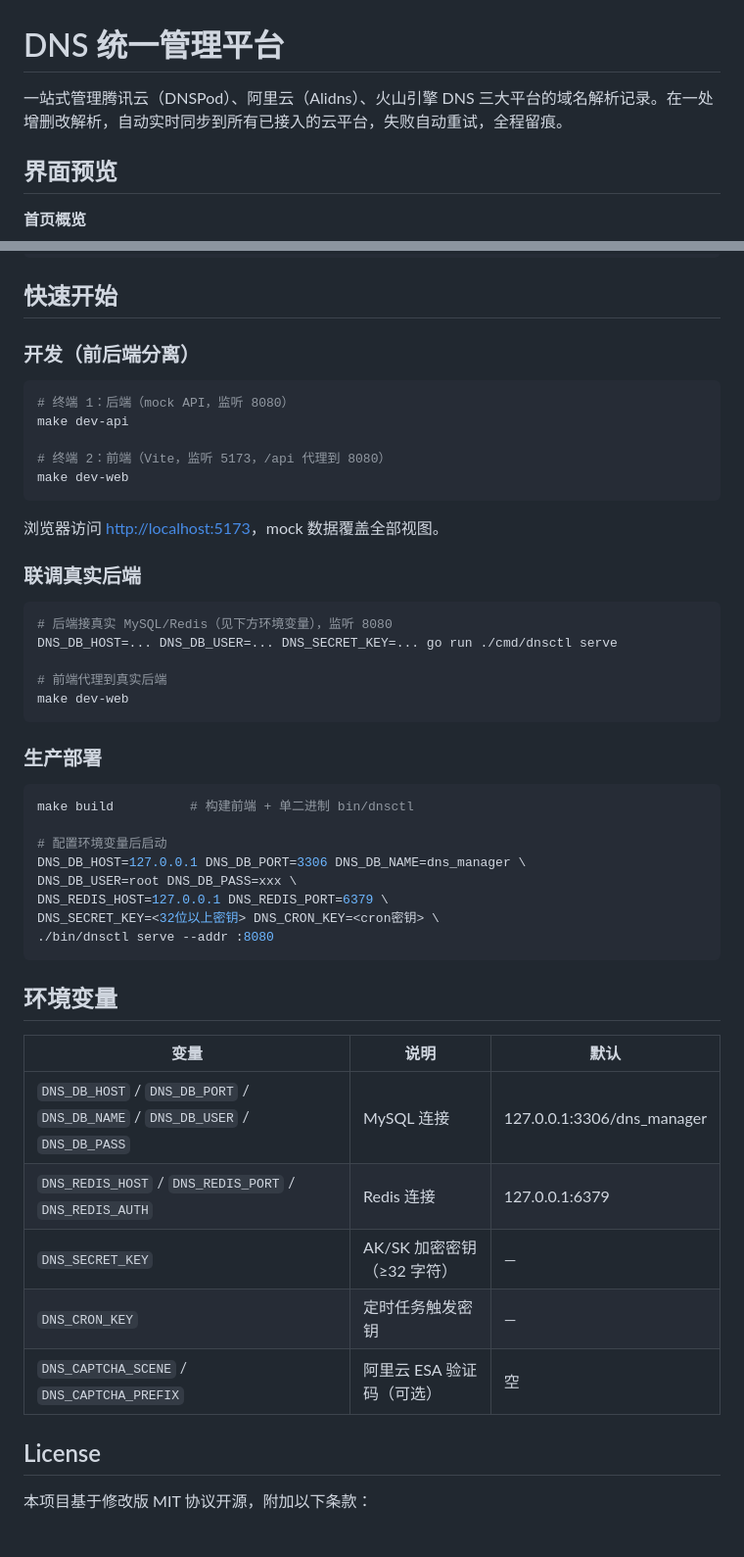
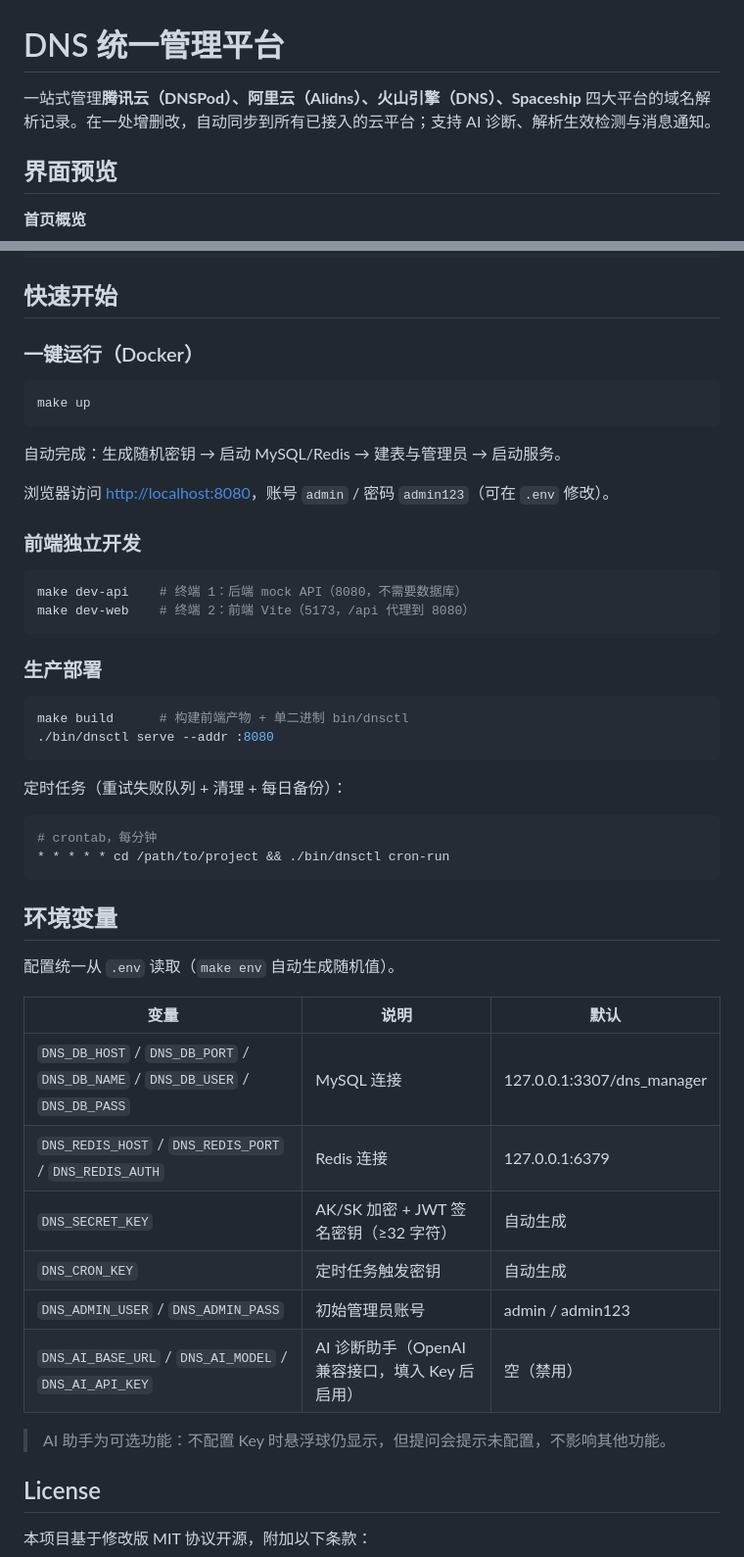
Before and after one commit to FQkun/all-in-dns, a Markdown page: README.md, 2 parts joined by grey strips. Shown at 98% size. Rendered like a GitHub page; blank space fills up the shorter version.

````diff
--- a/README.md
+++ b/README.md
@@ -1,6 +1,6 @@
 # DNS 统一管理平台
 
-一站式管理腾讯云（DNSPod）、阿里云（Alidns）、火山引擎 DNS 三大平台的域名解析记录。在一处增删改解析，自动实时同步到所有已接入的云平台，失败自动重试，全程留痕。
+一站式管理**腾讯云（DNSPod）、阿里云（Alidns）、火山引擎（DNS）、Spaceship** 四大平台的域名解析记录。在一处增删改，自动同步到所有已接入的云平台；支持 AI 诊断、解析生效检测与消息通知。
 
 ## 界面预览
 
@@ -61,50 +79,51 @@ migrations/schema.sql 数据库结构（安装时导入）
 
 ## 快速开始
 
-### 开发（前后端分离）
+### 一键运行（Docker）
 
 ```bash
-# 终端 1：后端（mock API，监听 8080）
-make dev-api
-
-# 终端 2：前端（Vite，监听 5173，/api 代理到 8080）
-make dev-web
+make up
 ```
 
-浏览器访问 <http://localhost:5173>，mock 数据覆盖全部视图。
+自动完成：生成随机密钥 → 启动 MySQL/Redis → 建表与管理员 → 启动服务。
 
-### 联调真实后端
+浏览器访问 <http://localhost:8080>，账号 `admin` / 密码 `admin123`（可在 `.env` 修改）。
+
+### 前端独立开发
 
 ```bash
-# 后端接真实 MySQL/Redis（见下方环境变量），监听 8080
-DNS_DB_HOST=... DNS_DB_USER=... DNS_SECRET_KEY=... go run ./cmd/dnsctl serve
-
-# 前端代理到真实后端
-make dev-web
+make dev-api    # 终端 1：后端 mock API（8080，不需要数据库）
+make dev-web    # 终端 2：前端 Vite（5173，/api 代理到 8080）
 ```
 
 ### 生产部署
 
 ```bash
-make build          # 构建前端 + 单二进制 bin/dnsctl
+make build      # 构建前端产物 + 单二进制 bin/dnsctl
+./bin/dnsctl serve --addr :8080
+```
 
-# 配置环境变量后启动
-DNS_DB_HOST=127.0.0.1 DNS_DB_PORT=3306 DNS_DB_NAME=dns_manager \
-DNS_DB_USER=root DNS_DB_PASS=xxx \
-DNS_REDIS_HOST=127.0.0.1 DNS_REDIS_PORT=6379 \
-DNS_SECRET_KEY=<32位以上密钥> DNS_CRON_KEY=<cron密钥> \
-./bin/dnsctl serve --addr :8080
+定时任务（重试失败队列 + 清理 + 每日备份）：
+
+```bash
+# crontab，每分钟
+* * * * * cd /path/to/project && ./bin/dnsctl cron-run
 ```
 
 ## 环境变量
 
+配置统一从 `.env` 读取（`make env` 自动生成随机值）。
+
 | 变量 | 说明 | 默认 |
 |---|---|---|
-| `DNS_DB_HOST` / `DNS_DB_PORT` / `DNS_DB_NAME` / `DNS_DB_USER` / `DNS_DB_PASS` | MySQL 连接 | 127.0.0.1:3306/dns_manager |
+| `DNS_DB_HOST` / `DNS_DB_PORT` / `DNS_DB_NAME` / `DNS_DB_USER` / `DNS_DB_PASS` | MySQL 连接 | 127.0.0.1:3307/dns_manager |
 | `DNS_REDIS_HOST` / `DNS_REDIS_PORT` / `DNS_REDIS_AUTH` | Redis 连接 | 127.0.0.1:6379 |
-| `DNS_SECRET_KEY` | AK/SK 加密密钥（≥32 字符） | — |
-| `DNS_CRON_KEY` | 定时任务触发密钥 | — |
-| `DNS_CAPTCHA_SCENE` / `DNS_CAPTCHA_PREFIX` | 阿里云 ESA 验证码（可选） | 空 |
+| `DNS_SECRET_KEY` | AK/SK 加密 + JWT 签名密钥（≥32 字符） | 自动生成 |
+| `DNS_CRON_KEY` | 定时任务触发密钥 | 自动生成 |
+| `DNS_ADMIN_USER` / `DNS_ADMIN_PASS` | 初始管理员账号 | admin / admin123 |
+| `DNS_AI_BASE_URL` / `DNS_AI_MODEL` / `DNS_AI_API_KEY` | AI 诊断助手（OpenAI 兼容接口，填入 Key 后启用） | 空（禁用） |
+
+> AI 助手为可选功能：不配置 Key 时悬浮球仍显示，但提问会提示未配置，不影响其他功能。
 
 ## License
 
````
Also changed, not shown: other parts of README.md (+43 -25 lines).
